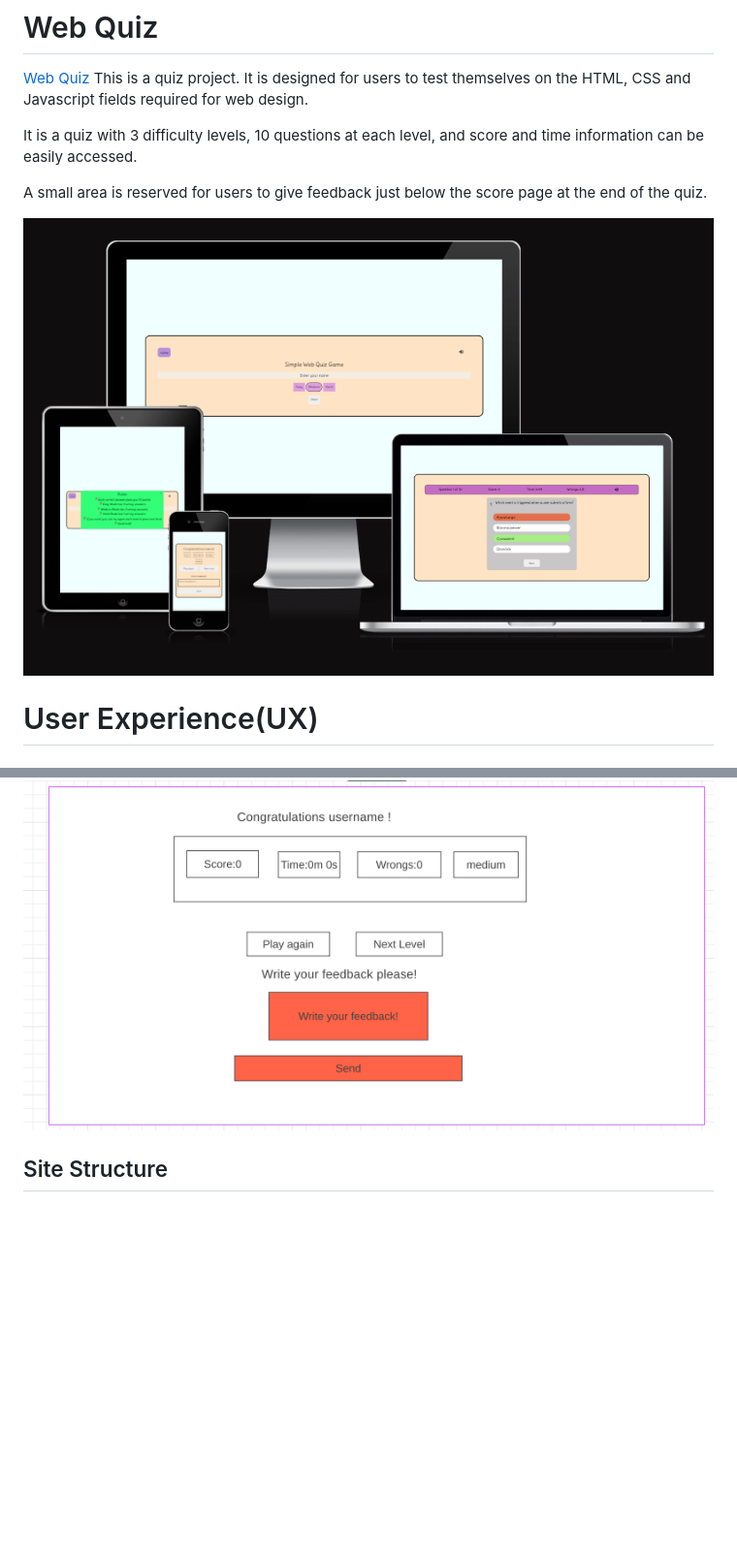
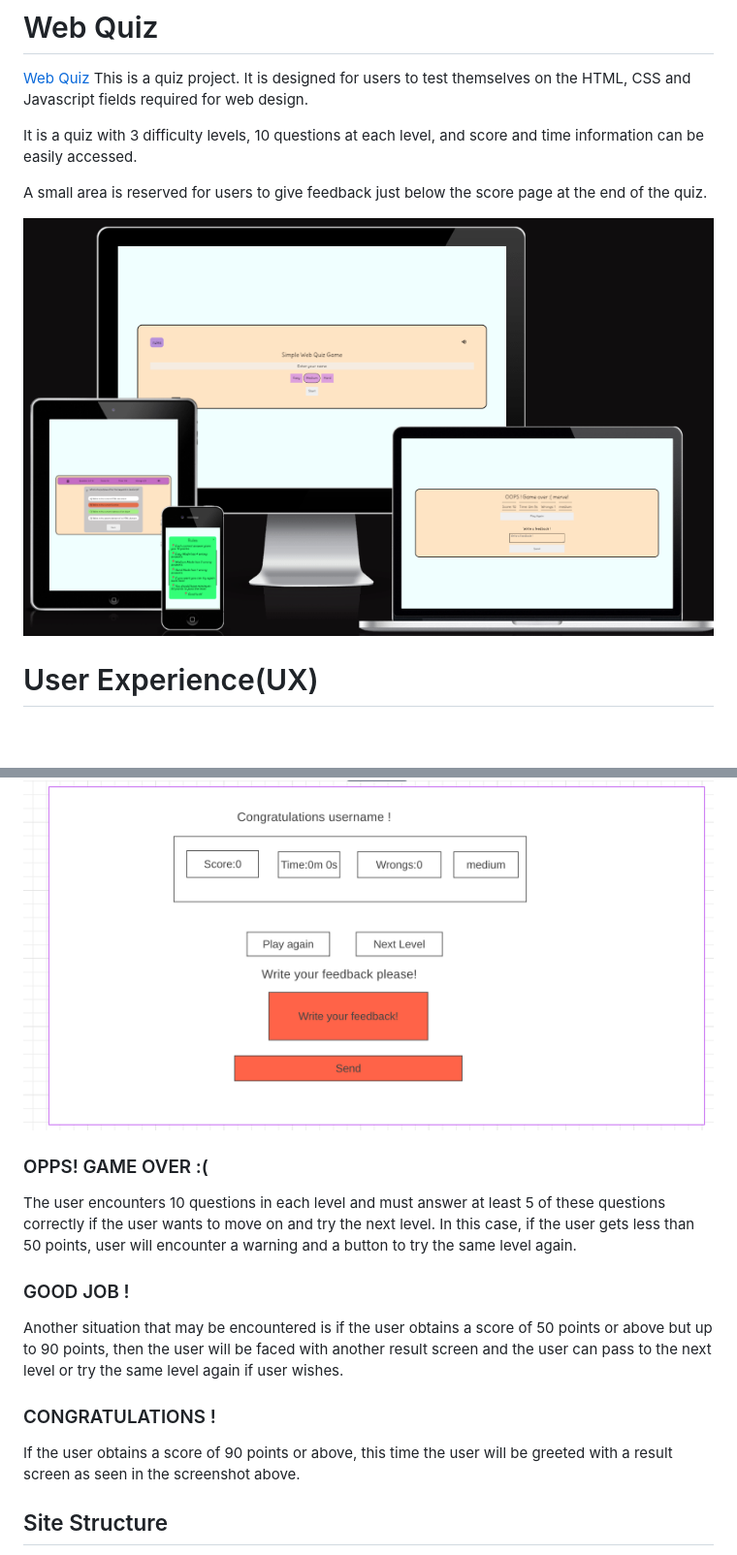
Before and after one commit to mervecoskunn/Web-Quiz, a Markdown page: README.md, 2 parts joined by grey strips. Shown: that part at 97% size. Rendered like a GitHub page; pictures changed too: assets/media/images/AmIResponsivePhoto.png (deleted), assets/media/images/Top-Responsive-photo.png (added); blank space fills up the shorter version.

Commit message:
Added more inf about result screen on read.me

```diff
--- a/README.md
+++ b/README.md
@@ -7,7 +7,7 @@
  A small area is reserved for users to give feedback just below the score page at the end of the quiz.
 
 
-![Am I Responsive?](media/images/../../assets/media/images/AmIResponsivePhoto.png)
+![Am I Responsive?](media/images/../../assets/media/images/Top-Responsive-photo.png)
 
 # User Experience(UX)
 
@@ -34,6 +34,15 @@
   #### Result Screen
 
 ![Result-screen](assets/media/images/Result-screen.png)
+
+### OPPS! GAME OVER :(
+The user encounters 10 questions in each level and must answer at least 5 of these questions correctly if the user wants to move on and try the next level. In this case, if the user gets less than 50 points, user will encounter a warning and a button to try the same level again.
+
+### GOOD JOB !
+Another situation that may be encountered is if the user obtains a score of 50 points or above but up to 90 points, then the user will be faced with another result screen and the user can pass to the next level or try the same level again if user wishes.
+
+### CONGRATULATIONS !
+If the user obtains a score of 90 points or above, this time the user will be greeted with a result screen as seen in the screenshot above.
 
 ## Site Structure
 
```
